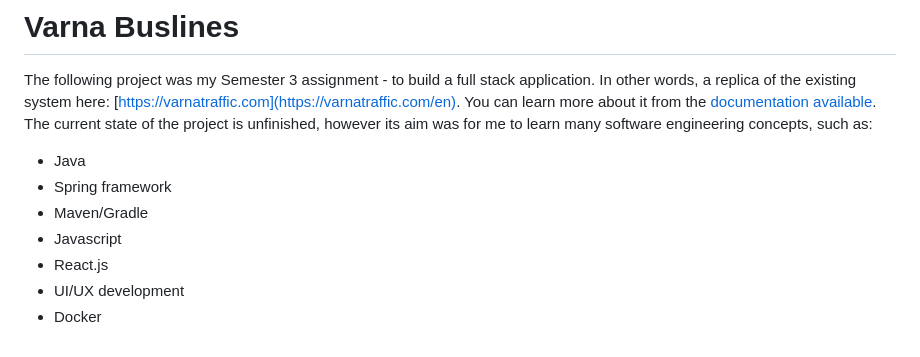
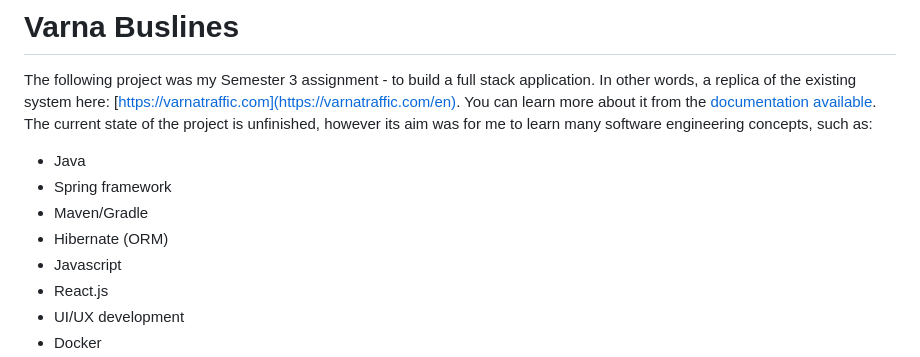
Before and after one commit to jookzie/varnabuslines, a Markdown page: README.md, the part around the change. GitHub-like rendering.

```diff
--- a/README.md
+++ b/README.md
@@ -6,6 +6,7 @@ The current state of the project is unfinished, however its aim was for me to le
 - Java
 - Spring framework
 - Maven/Gradle
+- Hibernate (ORM)
 - Javascript
 - React.js
 - UI/UX development
```
